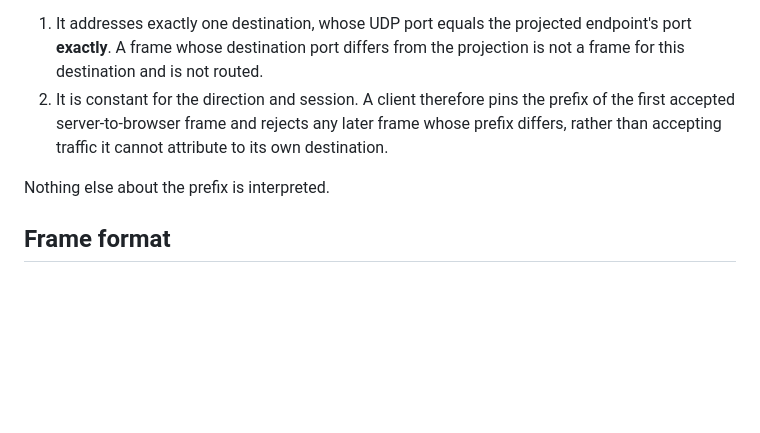
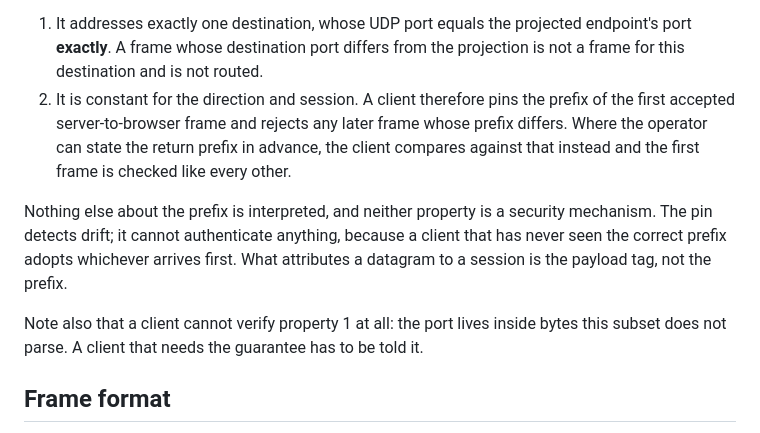
Before and after one commit to Kaesual/arena-web, a Markdown page: docs/relay-datagram-contract.md, the part around the change. GitHub-like rendering; blank space fills up the shorter version.

```diff
--- a/docs/relay-datagram-contract.md
+++ b/docs/relay-datagram-contract.md
@@ -88,10 +88,18 @@ prefix, and this subset requires only two things of that prefix:
    projection is not a frame for this destination and is not routed.
 2. It is constant for the direction and session. A client therefore pins the
    prefix of the first accepted server-to-browser frame and rejects any later
-   frame whose prefix differs, rather than accepting traffic it cannot attribute
-   to its own destination.
+   frame whose prefix differs. Where the operator can state the return prefix in
+   advance, the client compares against that instead and the first frame is
+   checked like every other.
 
-Nothing else about the prefix is interpreted.
+Nothing else about the prefix is interpreted, and neither property is a security
+mechanism. The pin detects drift; it cannot authenticate anything, because a
+client that has never seen the correct prefix adopts whichever arrives first.
+What attributes a datagram to a session is the payload tag, not the prefix.
+
+Note also that a client cannot verify property 1 at all: the port lives inside
+bytes this subset does not parse. A client that needs the guarantee has to be
+told it.
 
 ## Frame format
 
```
Also changed, not shown: docs/wp2-relay-probe.md (+9 -4 lines).
